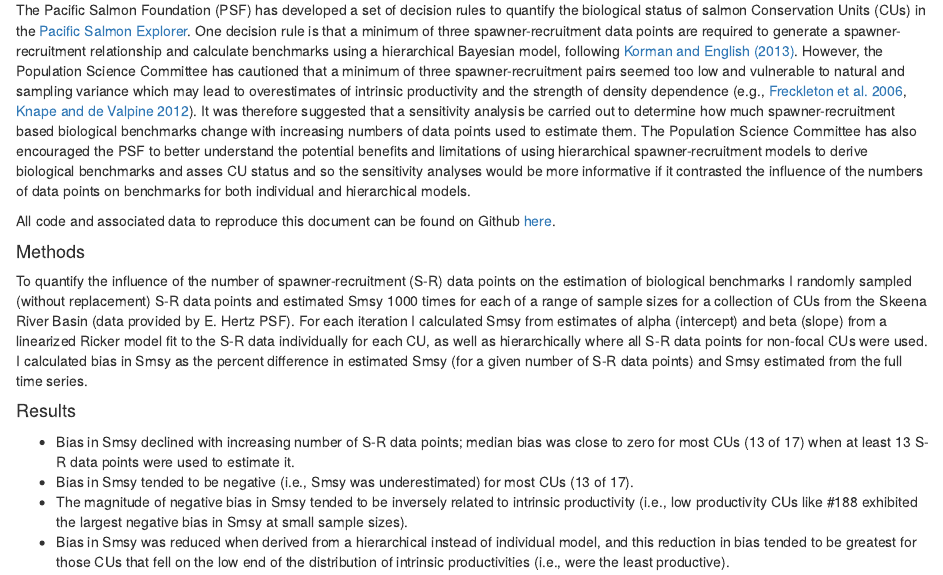
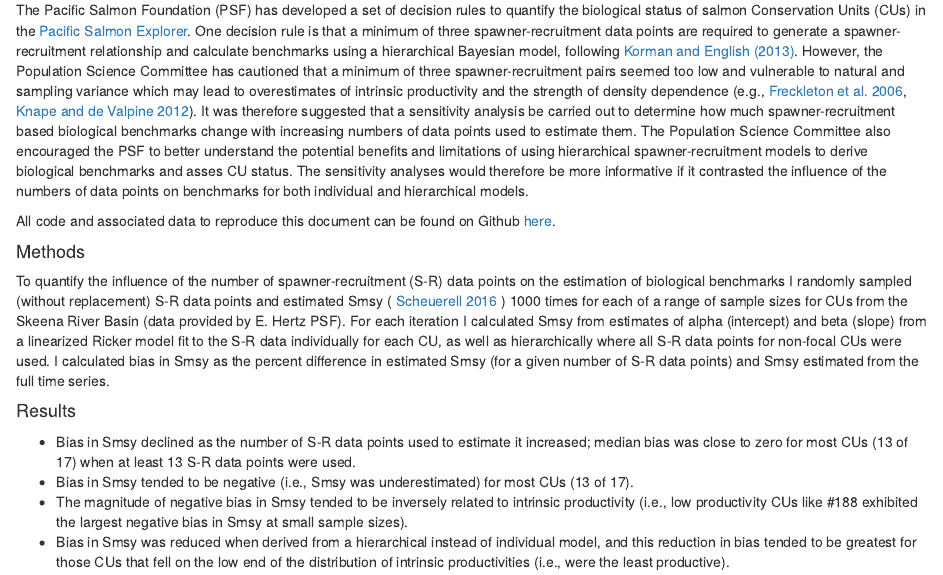
Before and after one commit to brendanmichaelconnors/PSE-pop-SAC, an R Markdown document (How-many-data-points/2020-07-30_How-many-SR-pairs-are-too_few.Rmd): the page in a window 1100 px wide, from 170 px down. Rendered offline with R 4.5, knitr and Pandoc, with nearby package versions; some code elsewhere in the file could not run offline.

Commit message:
Edits to text in Rmd

```diff
--- a/How-many-data-points/2020-07-28_How-many-SR_pairs-are-too_few.Rmd
+++ b/How-many-data-points/2020-07-30_How-many-SR-pairs-are-too_few.Rmd
@@ -19,15 +19,15 @@ B. Connors
 `r Sys.Date()`
 
 #### Background
-The Pacific Salmon Foundation (PSF) has developed a set of decision rules to quantify the biological status of salmon Conservation Units (CUs) in the [Pacific Salmon Explorer](www.salmonexplorer.ca). One decision rule is that a minimum of three spawner-recruitment data points are required to generate a spawner-recruitment relationship and calculate benchmarks using a hierarchical Bayesian model, following [Korman and English (2013)](https://salmonwatersheds.ca/libraryfiles/lib_318.pdf). However, the Population Science Committee has cautioned that a minimum of three spawner-recruitment pairs seemed too low and vulnerable to natural and sampling variance which may lead to overestimates of intrinsic productivity and the strength of density dependence (e.g., [Freckleton et al. 2006](https://besjournals.onlinelibrary.wiley.com/doi/10.1111/j.1365-2656.2006.01121.x), [Knape and de Valpine 2012](https://onlinelibrary.wiley.com/doi/full/10.1111/j.1461-0248.2011.01702.x)). It was therefore suggested that a sensitivity analysis be carried out to determine how much spawner-recruitment based biological benchmarks change with increasing numbers of data points used to estimate them. The Population Science Committee has also encouraged the PSF to better understand the potential benefits and limitations of using hierarchical spawner-recruitment models to derive biological benchmarks and asses CU status and so the sensitivity analyses would be more informative if it contrasted the influence of the numbers of data points on benchmarks for both individual and hierarchical models.
+The Pacific Salmon Foundation (PSF) has developed a set of decision rules to quantify the biological status of salmon Conservation Units (CUs) in the [Pacific Salmon Explorer](www.salmonexplorer.ca). One decision rule is that a minimum of three spawner-recruitment data points are required to generate a spawner-recruitment relationship and calculate benchmarks using a hierarchical Bayesian model, following [Korman and English (2013)](https://salmonwatersheds.ca/libraryfiles/lib_318.pdf). However, the Population Science Committee has cautioned that a minimum of three spawner-recruitment pairs seemed too low and vulnerable to natural and sampling variance which may lead to overestimates of intrinsic productivity and the strength of density dependence (e.g., [Freckleton et al. 2006](https://besjournals.onlinelibrary.wiley.com/doi/10.1111/j.1365-2656.2006.01121.x), [Knape and de Valpine 2012](https://onlinelibrary.wiley.com/doi/full/10.1111/j.1461-0248.2011.01702.x)). It was therefore suggested that a sensitivity analysis be carried out to determine how much spawner-recruitment based biological benchmarks change with increasing numbers of data points used to estimate them. The Population Science Committee also encouraged the PSF to better understand the potential benefits and limitations of using hierarchical spawner-recruitment models to derive biological benchmarks and asses CU status. The sensitivity analyses would therefore be more informative if it contrasted the influence of the numbers of data points on benchmarks for both individual and hierarchical models.
 
 All code and associated data to reproduce this document can be found on Github [here](https://github.com/brendanmichaelconnors/PSE-pop-SAC/tree/master/How-many-data-points).
 
 #### Methods
-To quantify the influence of the number of spawner-recruitment (S-R) data points on the estimation of biological benchmarks I randomly sampled (without replacement) S-R data points and estimated Smsy 1000 times for each of a range of sample sizes for a collection of CUs from the Skeena River Basin (data provided by E. Hertz PSF). For each iteration I calculated Smsy from estimates of alpha (intercept) and beta (slope) from a linearized Ricker model fit to the S-R data individually for each CU, as well as hierarchically where all S-R data points for non-focal CUs were used. I calculated bias in Smsy as the percent difference in estimated Smsy (for a given number of S-R data points) and Smsy estimated from the full time series.
+To quantify the influence of the number of spawner-recruitment (S-R) data points on the estimation of biological benchmarks I randomly sampled (without replacement) S-R data points and estimated Smsy ( [Scheuerell 2016](https://peerj.com/articles/1623.pdf) ) 1000 times for each of a range of sample sizes for CUs from the Skeena River Basin (data provided by E. Hertz PSF). For each iteration I calculated Smsy from estimates of alpha (intercept) and beta (slope) from a linearized Ricker model fit to the S-R data individually for each CU, as well as hierarchically where all S-R data points for non-focal CUs were used. I calculated bias in Smsy as the percent difference in estimated Smsy (for a given number of S-R data points) and Smsy estimated from the full time series.
 
 #### Results
-* Bias in Smsy declined with increasing number of S-R data points; median bias was close to zero for most CUs (13 of 17) when at least 13 S-R data points were used to estimate it.
+* Bias in Smsy declined as the number of S-R data points used to estimate it increased; median bias was close to zero for most CUs (13 of 17) when at least 13 S-R data points were used.
 * Bias in Smsy tended to be negative (i.e., Smsy was underestimated) for most CUs (13 of 17).
 * The magnitude of negative bias in Smsy tended to be inversely related to intrinsic productivity (i.e., low productivity CUs like #188 exhibited the largest negative bias in Smsy at small sample sizes).
 * Bias in Smsy was reduced when derived from a hierarchical instead of individual model, and this reduction in bias tended to be greatest for those CUs that fell on the low end of the distribution of intrinsic productivities (i.e., were the least productive).
```
Also changed, not shown: How-many-data-points/2020-07-30_How-many-SR-pairs-are-too_few.html, How-many-data-points/Chinook.pdf, How-many-data-points/Lake_sockeye.pdf, How-many-data-points/2020-07-30_How-many-SR-pairs-are-too_few.Rmd (10 more changed lines).
